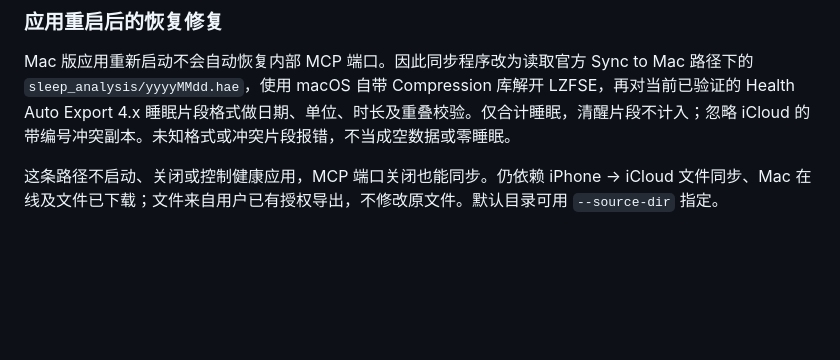
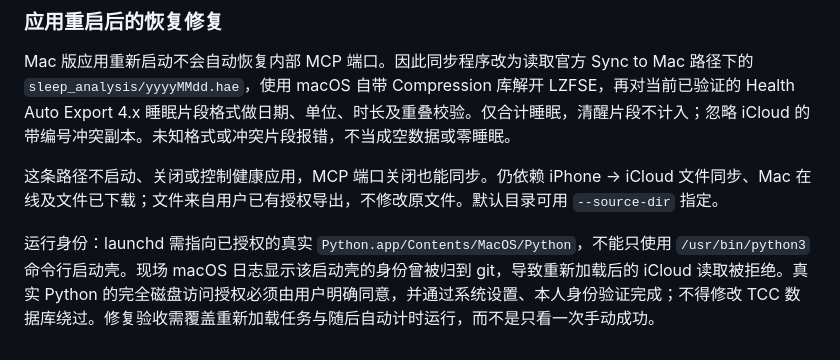
Before and after one commit to tang730125633/wechat-article-producer, a Markdown page: workbench/README.md, the part around the change. Rendered like a GitHub page; blank space fills up the shorter version.

Commit message:
docs: record the authorized health sync runtime and restart verification

```diff
--- a/workbench/README.md
+++ b/workbench/README.md
@@ -91,3 +91,5 @@ zsh -n 打开公众号排版器.command
 Mac 版应用重新启动不会自动恢复内部 MCP 端口。因此同步程序改为读取官方 Sync to Mac 路径下的 `sleep_analysis/yyyyMMdd.hae`，使用 macOS 自带 Compression 库解开 LZFSE，再对当前已验证的 Health Auto Export 4.x 睡眠片段格式做日期、单位、时长及重叠校验。仅合计睡眠，清醒片段不计入；忽略 iCloud 的带编号冲突副本。未知格式或冲突片段报错，不当成空数据或零睡眠。
 
 这条路径不启动、关闭或控制健康应用，MCP 端口关闭也能同步。仍依赖 iPhone → iCloud 文件同步、Mac 在线及文件已下载；文件来自用户已有授权导出，不修改原文件。默认目录可用 `--source-dir` 指定。
+
+运行身份：launchd 需指向已授权的真实 `Python.app/Contents/MacOS/Python`，不能只使用 `/usr/bin/python3` 命令行启动壳。现场 macOS 日志显示该启动壳的身份曾被归到 git，导致重新加载后的 iCloud 读取被拒绝。真实 Python 的完全磁盘访问授权必须由用户明确同意，并通过系统设置、本人身份验证完成；不得修改 TCC 数据库绕过。修复验收需覆盖重新加载任务与随后自动计时运行，而不是只看一次手动成功。
```
